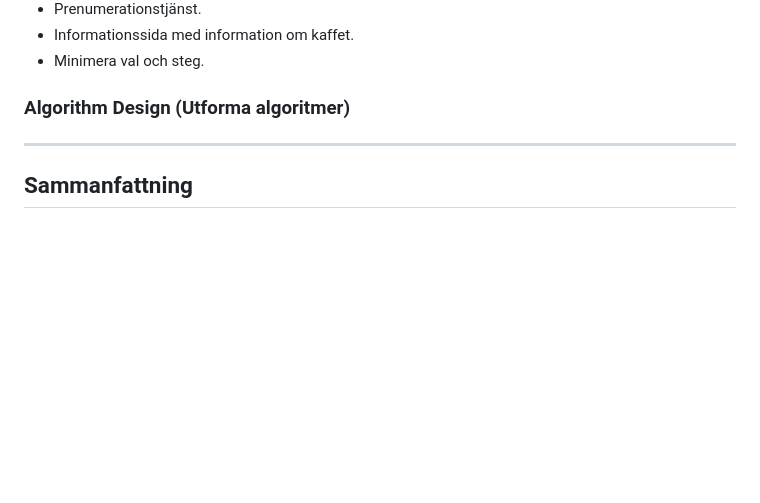
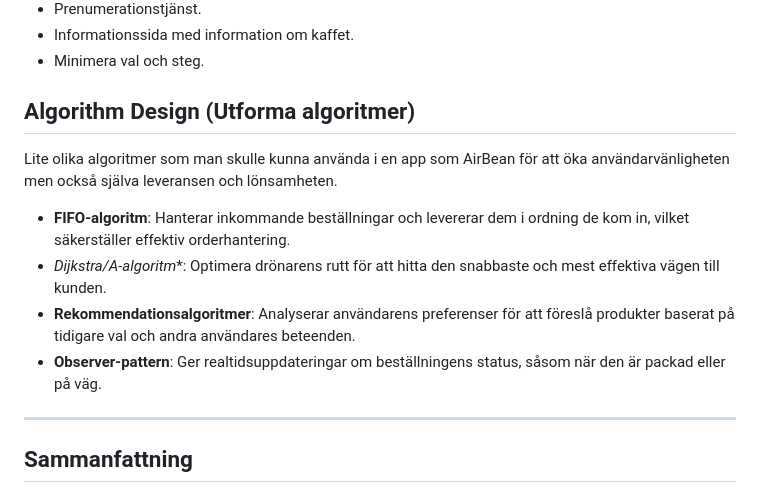
Before and after one commit to DavidAkerlind/AirBean-GruppEx-Mega-Sheriffs, a Markdown page: README.md, the part around one of its changes. GitHub-like rendering; blank space fills up the shorter version.

```diff
--- a/README.md
+++ b/README.md
@@ -140,8 +124,14 @@ Design**.
 -   Informationssida med information om kaffet.
 -   Minimera val och steg.
 
-### Algorithm Design (Utforma algoritmer)
+## Algorithm Design (Utforma algoritmer)
 
+Lite olika algoritmer som man skulle kunna använda i en app som AirBean för att öka användarvänligheten men också själva leveransen och lönsamheten.
+
+- **FIFO-algoritm**: Hanterar inkommande beställningar och levererar dem i ordning de kom in, vilket säkerställer effektiv orderhantering.
+- **Dijkstra/A*-algoritm**: Optimera drönarens rutt för att hitta den snabbaste och mest effektiva vägen till kunden.
+- **Rekommendationsalgoritmer**: Analyserar användarens preferenser för att föreslå produkter baserat på tidigare val och andra användares beteenden.
+- **Observer-pattern**: Ger realtidsuppdateringar om beställningens status, såsom när den är packad eller på väg.
 ---
 
 ## Sammanfattning
```
Also changed, not shown: other parts of README.md (+13 -29 lines).
